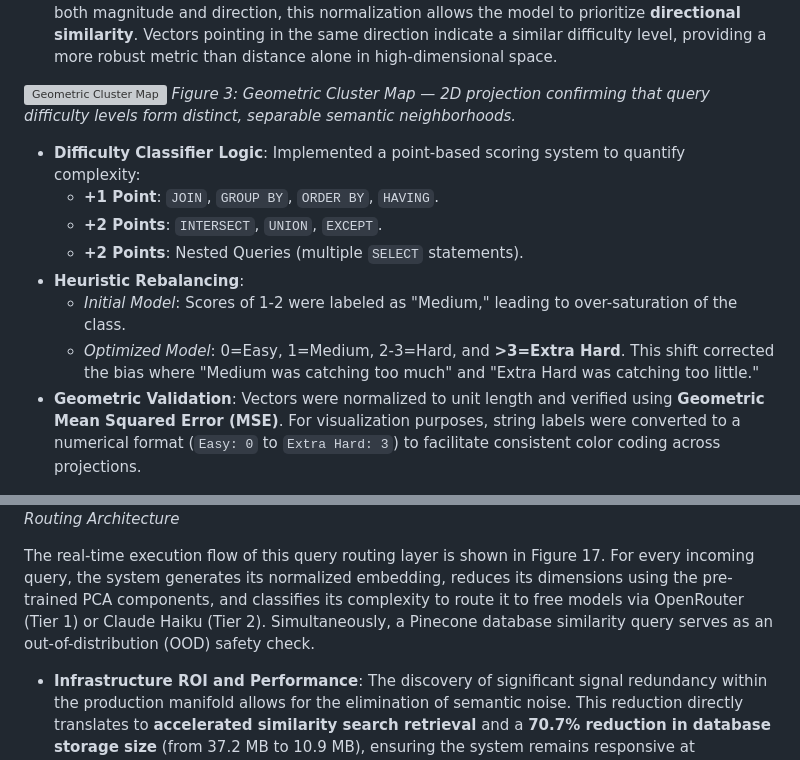
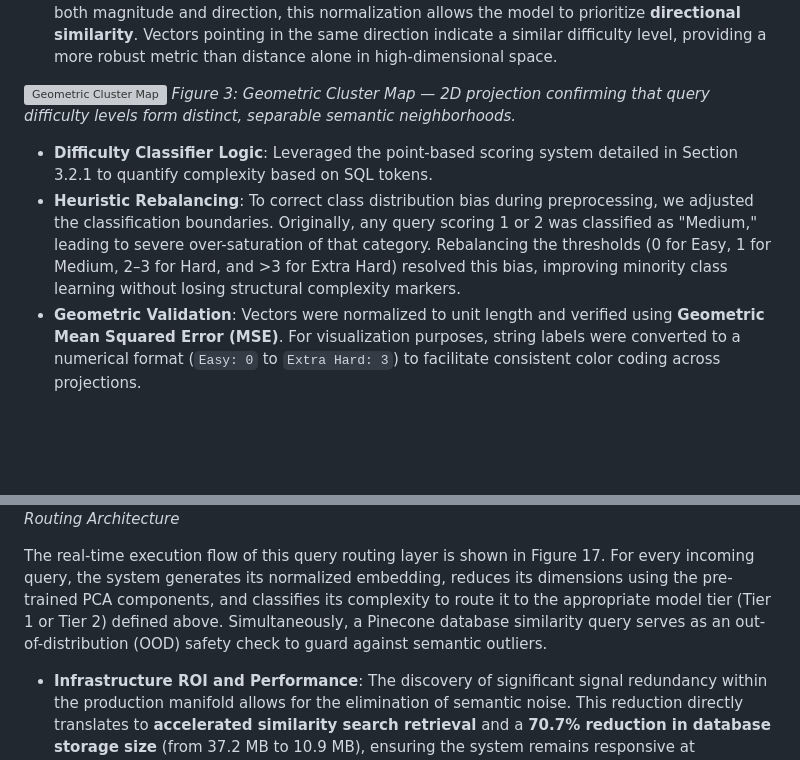
Before and after one commit to akankshaparab/antigravity-ml-project, a Markdown page: paper_revised_draft.md, 2 parts joined by grey strips. Drawn GitHub-style; blank space fills up the shorter version; grey boxes are pictures that could not be loaded.

Commit message:
resolved initial redundancies

```diff
--- a/paper_revised_draft.md
+++ b/paper_revised_draft.md
@@ -65,13 +65,8 @@ This expanded dataset ensures that the SVM-RBF router is trained not only on aca
 
 ![Geometric Cluster Map](phase3_geometric_clusters.png)
 *Figure 3: Geometric Cluster Map — 2D projection confirming that query difficulty levels form distinct, separable semantic neighborhoods.*
-- **Difficulty Classifier Logic**: Implemented a point-based scoring system to quantify complexity:
-    - **+1 Point**: `JOIN`, `GROUP BY`, `ORDER BY`, `HAVING`.
-    - **+2 Points**: `INTERSECT`, `UNION`, `EXCEPT`.
-    - **+2 Points**: Nested Queries (multiple `SELECT` statements).
-- **Heuristic Rebalancing**:
-    - *Initial Model*: Scores of 1-2 were labeled as "Medium," leading to over-saturation of the class.
-    - *Optimized Model*: 0=Easy, 1=Medium, 2-3=Hard, and **>3=Extra Hard**. This shift corrected the bias where "Medium was catching too much" and "Extra Hard was catching too little."
+- **Difficulty Classifier Logic**: Leveraged the point-based scoring system detailed in Section 3.2.1 to quantify complexity based on SQL tokens.
+- **Heuristic Rebalancing**: To correct class distribution bias during preprocessing, we adjusted the classification boundaries. Originally, any query scoring 1 or 2 was classified as "Medium," leading to severe over-saturation of that category. Rebalancing the thresholds (0 for Easy, 1 for Medium, 2–3 for Hard, and >3 for Extra Hard) resolved this bias, improving minority class learning without losing structural complexity markers.
 - **Geometric Validation**: Vectors were normalized to unit length and verified using **Geometric Mean Squared Error (MSE)**. For visualization purposes, string labels were converted to a numerical format (`Easy: 0` to `Extra Hard: 3`) to facilitate consistent color coding across projections.
 
 ## 4 Methodology
@@ -205,7 +200,7 @@ The empirical results provide a robust, evidence-backed justification for the de
 ![Online Query Routing Architecture](produc_vers/online_routing_flowchart_updated.png)
 *Figure 17: Online Query Routing Architecture*
 
-The real-time execution flow of this query routing layer is shown in Figure 17. For every incoming query, the system generates its normalized embedding, reduces its dimensions using the pre-trained PCA components, and classifies its complexity to route it to free models via OpenRouter (Tier 1) or Claude Haiku (Tier 2). Simultaneously, a Pinecone database similarity query serves as an out-of-distribution (OOD) safety check.
+The real-time execution flow of this query routing layer is shown in Figure 17. For every incoming query, the system generates its normalized embedding, reduces its dimensions using the pre-trained PCA components, and classifies its complexity to route it to the appropriate model tier (Tier 1 or Tier 2) defined above. Simultaneously, a Pinecone database similarity query serves as an out-of-distribution (OOD) safety check to guard against semantic outliers.
 
 - **Infrastructure ROI and Performance**: The discovery of significant signal redundancy within the production manifold allows for the elimination of semantic noise. This reduction directly translates to **accelerated similarity search retrieval** and a **70.7% reduction in database storage size** (from 37.2 MB to 10.9 MB), ensuring the system remains responsive at production scales while minimizing cloud overhead (see Table 1).
 
```
